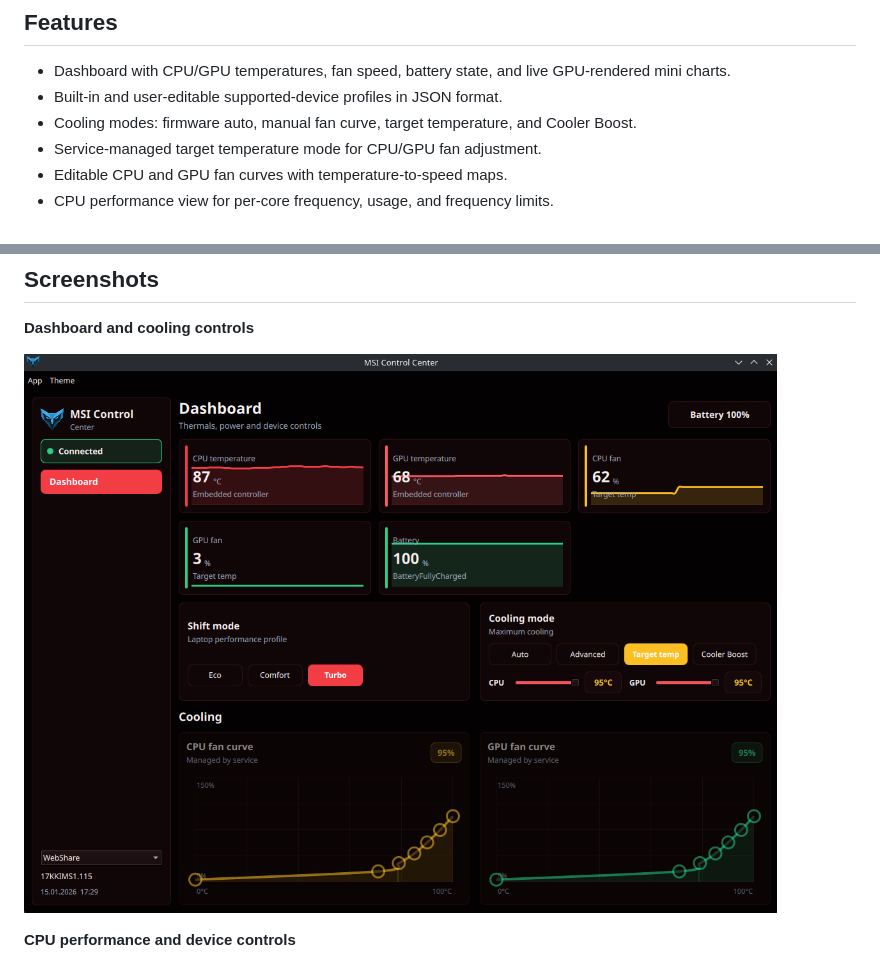
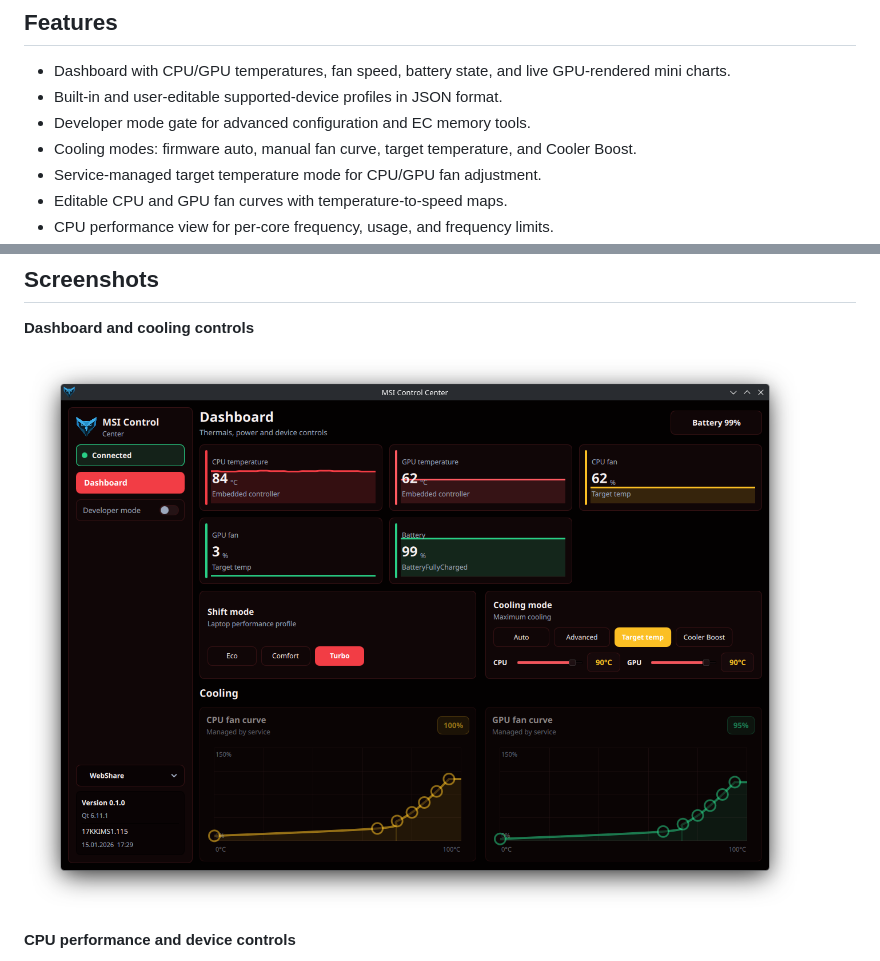
Before and after one commit to AcNasDev/MsiController, a Markdown page: README.md, 2 parts joined by grey strips. GitHub-like rendering; pictures changed too: screenshot/Screenshot_20260530_114620.png (deleted), screenshot/Screenshot_20260601_081953.png (added).

```diff
--- a/README.md
+++ b/README.md
@@ -10,6 +10,7 @@ The packaged build is designed for daily use: the application is installed into
 
 - Dashboard with CPU/GPU temperatures, fan speed, battery state, and live GPU-rendered mini charts.
 - Built-in and user-editable supported-device profiles in JSON format.
+- Developer mode gate for advanced configuration and EC memory tools.
 - Cooling modes: firmware auto, manual fan curve, target temperature, and Cooler Boost.
 - Service-managed target temperature mode for CPU/GPU fan adjustment.
 - Editable CPU and GPU fan curves with temperature-to-speed maps.
@@ -29,7 +30,7 @@ Feature availability depends on the detected firmware configuration in `src/serv
 
 **Dashboard and cooling controls**
 
-![Dashboard and cooling controls](screenshot/Screenshot_20260530_114620.png)
+![Dashboard and cooling controls](screenshot/Screenshot_20260601_081953.png)
 
 **CPU performance and device controls**
 
```
Also changed, not shown: other parts of README.md (+9 -1 lines), screenshot/Screenshot_20260530_114644.png (deleted), screenshot/Screenshot_20260601_082011.png (added), screenshot/Screenshot_20260601_082024.png (added), screenshot/Screenshot_20260601_082031.png (added).
